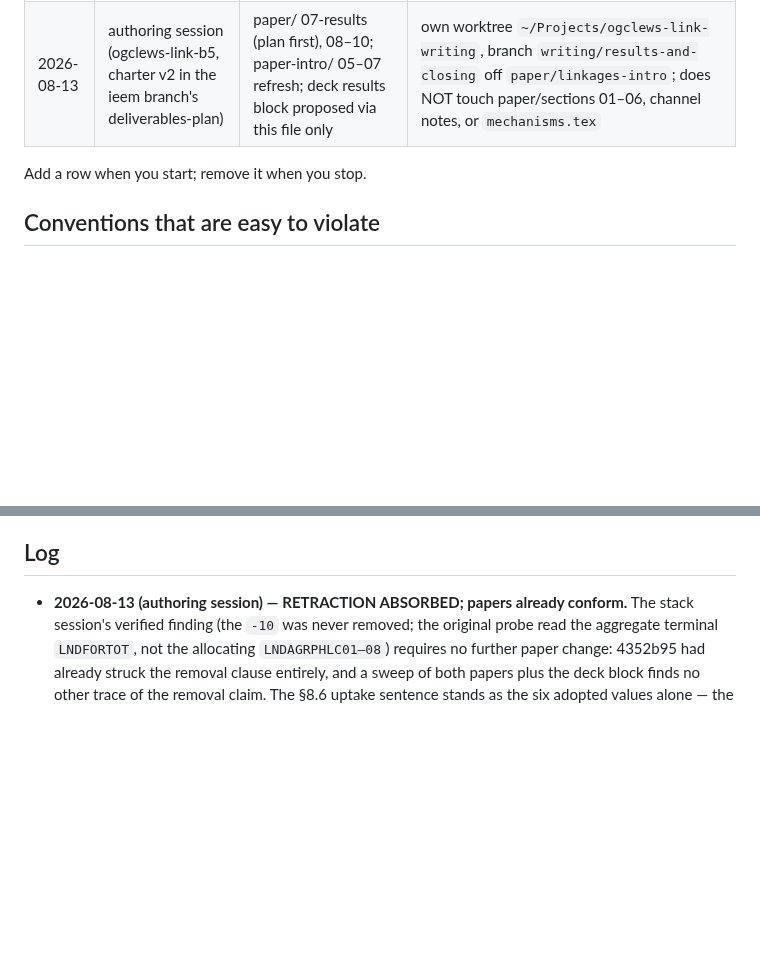
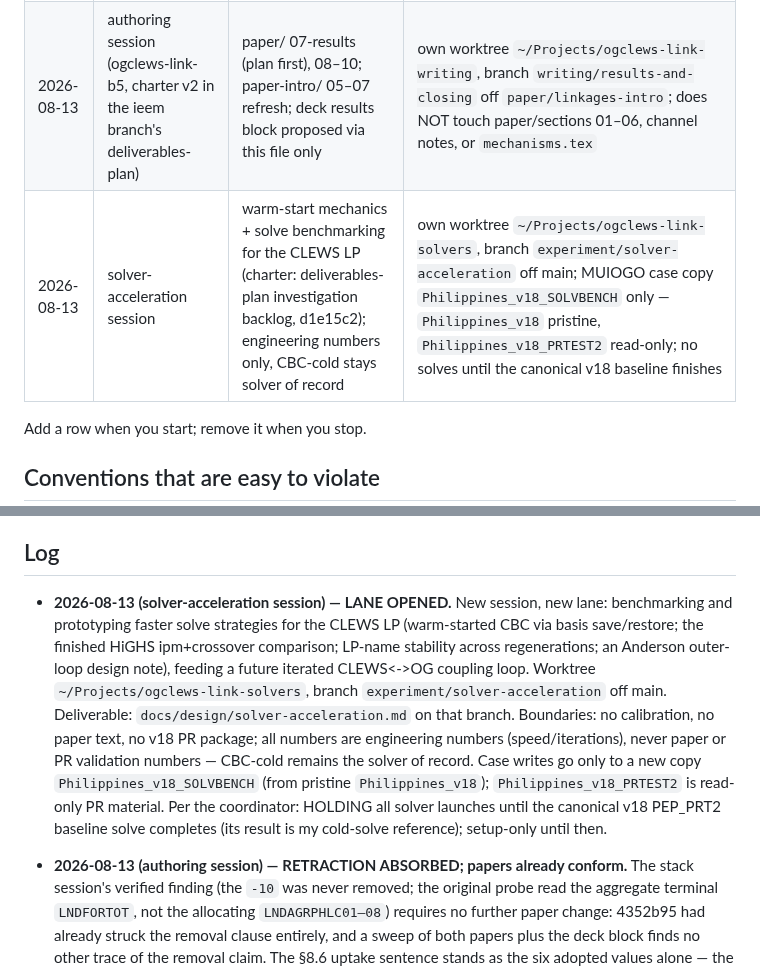
Before and after one commit to marcelolafleur/ogclews-link, a Markdown page: docs/COORDINATION.md, 2 parts joined by grey strips. Rendered like a GitHub page; blank space fills up the shorter version.

Commit message:
COORDINATION: solver-acceleration session — lane opened (warm-start benchmarking, worktree ogclews-link-solvers); holding solves until the canonical v18 baseline lands

```diff
--- a/docs/COORDINATION.md
+++ b/docs/COORDINATION.md
@@ -67,6 +67,7 @@ Do not delete another session's entry; append a correction under a new date.
 | 2026-08-13 | ieem-worktree machine (v16/stack session, coordinator of 3 local peers) | v16 coupled run (IN FLIGHT: both CLEWs solves optimal, gates green, OG coupled solving); link correctness fixes; deliverables inputs | `experiment/forest-conversion-carbon`; MUIOGO DataStorage `Philippines_v16*`; OG-PHL `calib/multi-industry-remittances`; local ogcore build `integrate/v0191-plus-1189` |
 | 2026-08-13 | ieem machine, channel-viz session ("Graphics for ogclews-link") | the channel-map ledger figure for the deck (AST-derived from channels.py; baseline named on-figure) | own worktree `~/Projects/ogclews-link-viz`, branch `viz/channel-diagrams` off main; nothing pushed yet |
 | 2026-08-13 | authoring session (ogclews-link-b5, charter v2 in the ieem branch's deliverables-plan) | paper/ 07-results (plan first), 08–10; paper-intro/ 05–07 refresh; deck results block proposed via this file only | own worktree `~/Projects/ogclews-link-writing`, branch `writing/results-and-closing` off `paper/linkages-intro`; does NOT touch paper/sections 01–06, channel notes, or `mechanisms.tex` |
+| 2026-08-13 | solver-acceleration session | warm-start mechanics + solve benchmarking for the CLEWS LP (charter: deliverables-plan investigation backlog, d1e15c2); engineering numbers only, CBC-cold stays solver of record | own worktree `~/Projects/ogclews-link-solvers`, branch `experiment/solver-acceleration` off main; MUIOGO case copy `Philippines_v18_SOLVBENCH` only — `Philippines_v18` pristine, `Philippines_v18_PRTEST2` read-only; no solves until the canonical v18 baseline finishes |
 
 Add a row when you start; remove it when you stop.
 
@@ -126,6 +127,19 @@ scripted download — fetch it in a browser).
 
 ## Log
 
+- **2026-08-13 (solver-acceleration session) — LANE OPENED.** New session, new lane:
+  benchmarking and prototyping faster solve strategies for the CLEWS LP (warm-started
+  CBC via basis save/restore; the finished HiGHS ipm+crossover comparison; LP-name
+  stability across regenerations; an Anderson outer-loop design note), feeding a future
+  iterated CLEWS<->OG coupling loop. Worktree `~/Projects/ogclews-link-solvers`, branch
+  `experiment/solver-acceleration` off main. Deliverable: `docs/design/solver-acceleration.md`
+  on that branch. Boundaries: no calibration, no paper text, no v18 PR package; all
+  numbers are engineering numbers (speed/iterations), never paper or PR validation
+  numbers — CBC-cold remains the solver of record. Case writes go only to a new copy
+  `Philippines_v18_SOLVBENCH` (from pristine `Philippines_v18`); `Philippines_v18_PRTEST2`
+  is read-only PR material. Per the coordinator: HOLDING all solver launches until the
+  canonical v18 PEP_PRT2 baseline solve completes (its result is my cold-solve reference);
+  setup-only until then.
 - **2026-08-13 (authoring session) — RETRACTION ABSORBED; papers already conform.**
   The stack session's verified finding (the `-10` was never removed; the original probe
   read the aggregate terminal `LNDFORTOT`, not the allocating `LNDAGRPHLC01–08`) requires
```
